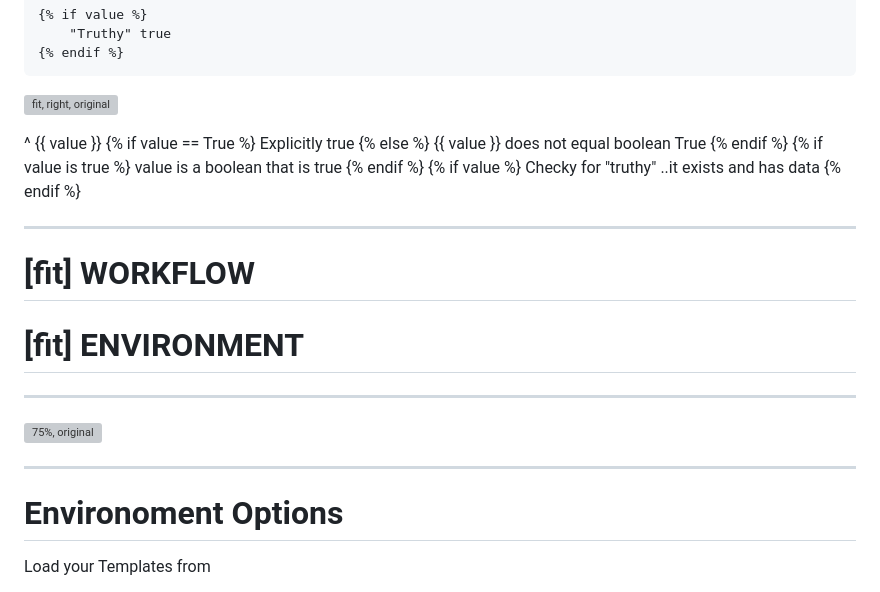
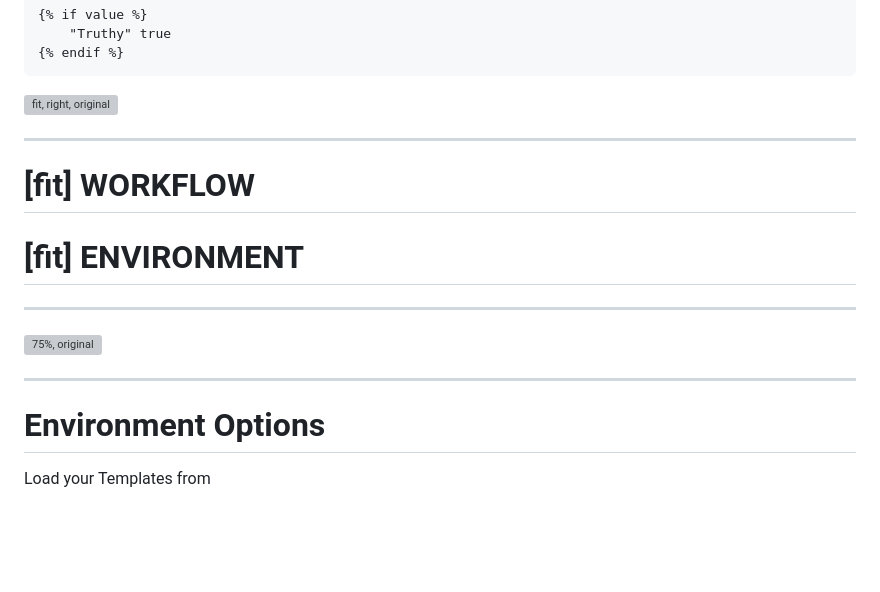
Before and after one commit to cldeluna/ac3_intro_to_jinja, a Markdown page: AC3_Intro_to_jinja2.md, the part around the change printed below. Rendered like a GitHub page; blank space fills up the shorter version; grey boxes are pictures that could not be loaded.

```diff
--- a/AC3_Intro_to_jinja2.md
+++ b/AC3_Intro_to_jinja2.md
@@ -337,21 +337,6 @@ These are not interchangeable across contexts:
 
 ![fit, right, original](images/j2_vs_py_true.png)
 
-
-^
-{{ value }}
-{% if value == True %}
-    Explicitly true
-{% else %}
-  {{ value }} does not equal boolean True
-{% endif %}
-{% if value is true %}
-    value is a boolean that is true
-{% endif %}
-{% if value  %}
-    Checky for "truthy" ..it exists and has data
-{% endif %}
-
 ---
 
 # [fit] WORKFLOW
@@ -363,7 +348,7 @@ These are not interchangeable across contexts:
 
 ---
 
-# Environoment Options
+# Environment Options
 
 Load your Templates from
 - A Python Package
```
Also changed, not shown: other parts of AC3_Intro_to_jinja2.md (+46 -3 lines).
